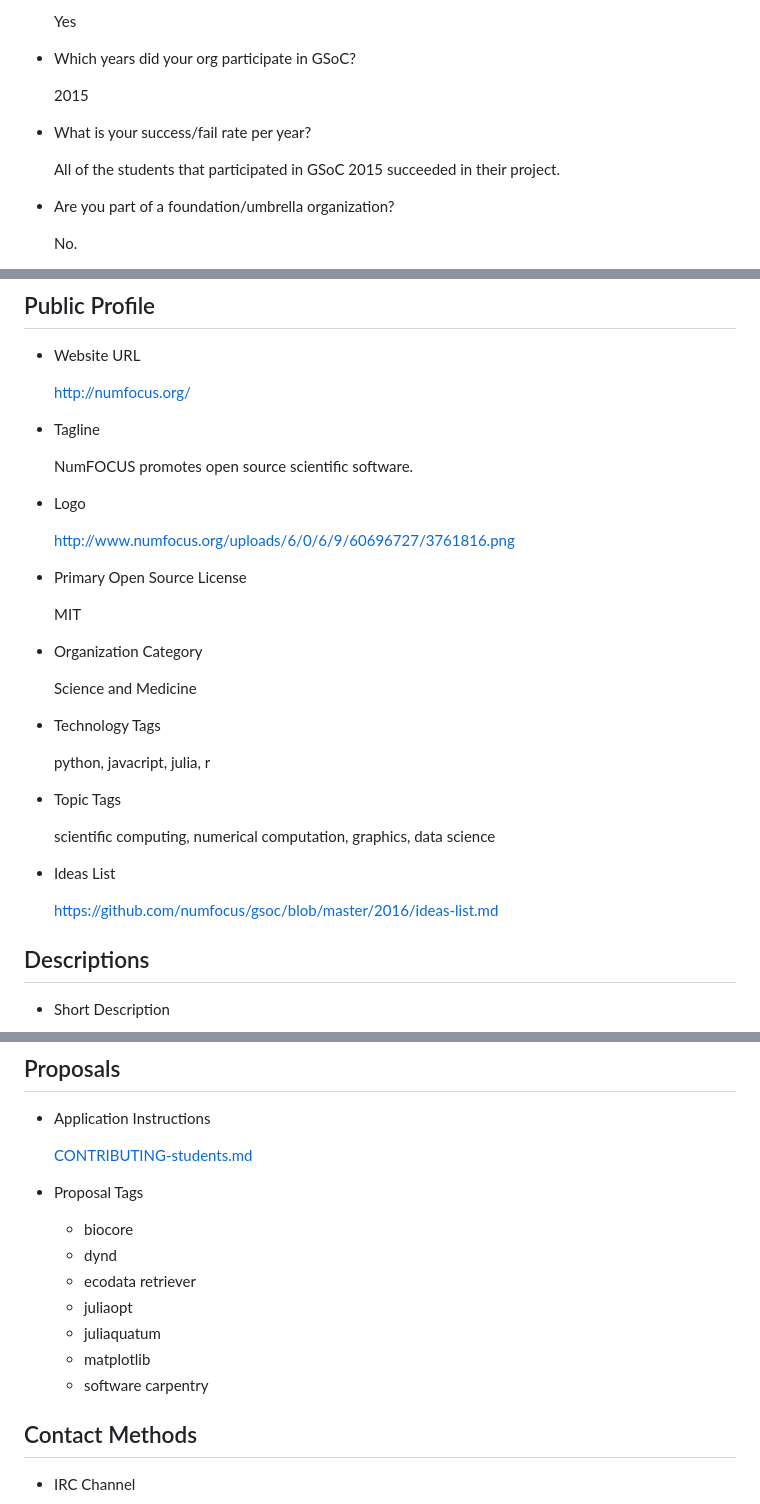
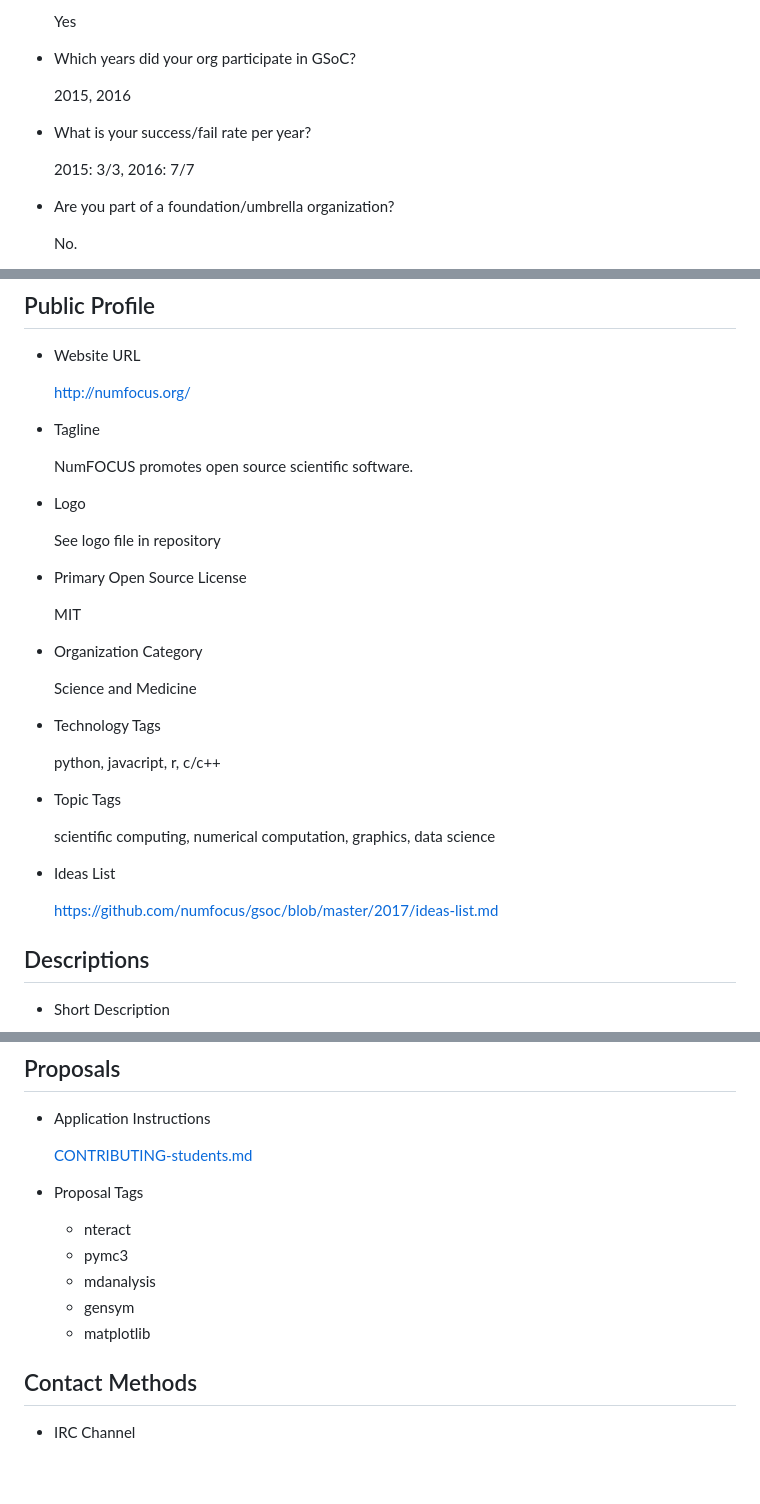
Before and after one commit to numfocus/gsoc, a Markdown page: organization/profile.md, 3 parts joined by grey strips. GitHub-like rendering; blank space fills up the shorter version.

Commit message:
update answers for 2017 application

```diff
--- a/organization/profile.md
+++ b/organization/profile.md
@@ -86,12 +86,11 @@
 
 -   Which years did your org participate in GSoC?
 
-    2015
+    2015, 2016
 
 -   What is your success/fail rate per year?
 
-    All of the students that participated in GSoC 2015 succeeded in their
-    project.
+    2015: 3/3, 2016: 7/7
 
 -   Are you part of a foundation/umbrella organization?
 
@@ -115,7 +114,7 @@
 
 -   Logo
 
-    http://www.numfocus.org/uploads/6/0/6/9/60696727/3761816.png
+    See logo file in repository
 
 -   Primary Open Source License
 
@@ -127,7 +126,7 @@
 
 -   Technology Tags
 
-    python, javacript, julia, r
+    python, javacript, r, c/c++
 
 -   Topic Tags
 
@@ -135,7 +134,7 @@
 
 -   Ideas List
 
-    https://github.com/numfocus/gsoc/blob/master/2016/ideas-list.md
+    https://github.com/numfocus/gsoc/blob/master/2017/ideas-list.md
 
 ## Descriptions
 
@@ -160,14 +159,11 @@
 
 -   Proposal Tags
 
-    -   biocore
-    -   dynd
-    -   ecodata retriever
-    -   juliaopt
-    -   juliaquatum
-    -   matplotlib
-    -   software carpentry
-
+    - nteract
+    - pymc3
+    - mdanalysis
+    - gensym
+    - matplotlib
 
 ## Contact Methods
 
```
Also changed, not shown: other parts of organization/profile.md (+2 -2 lines), img/NumFocus_LRG.png (added).
